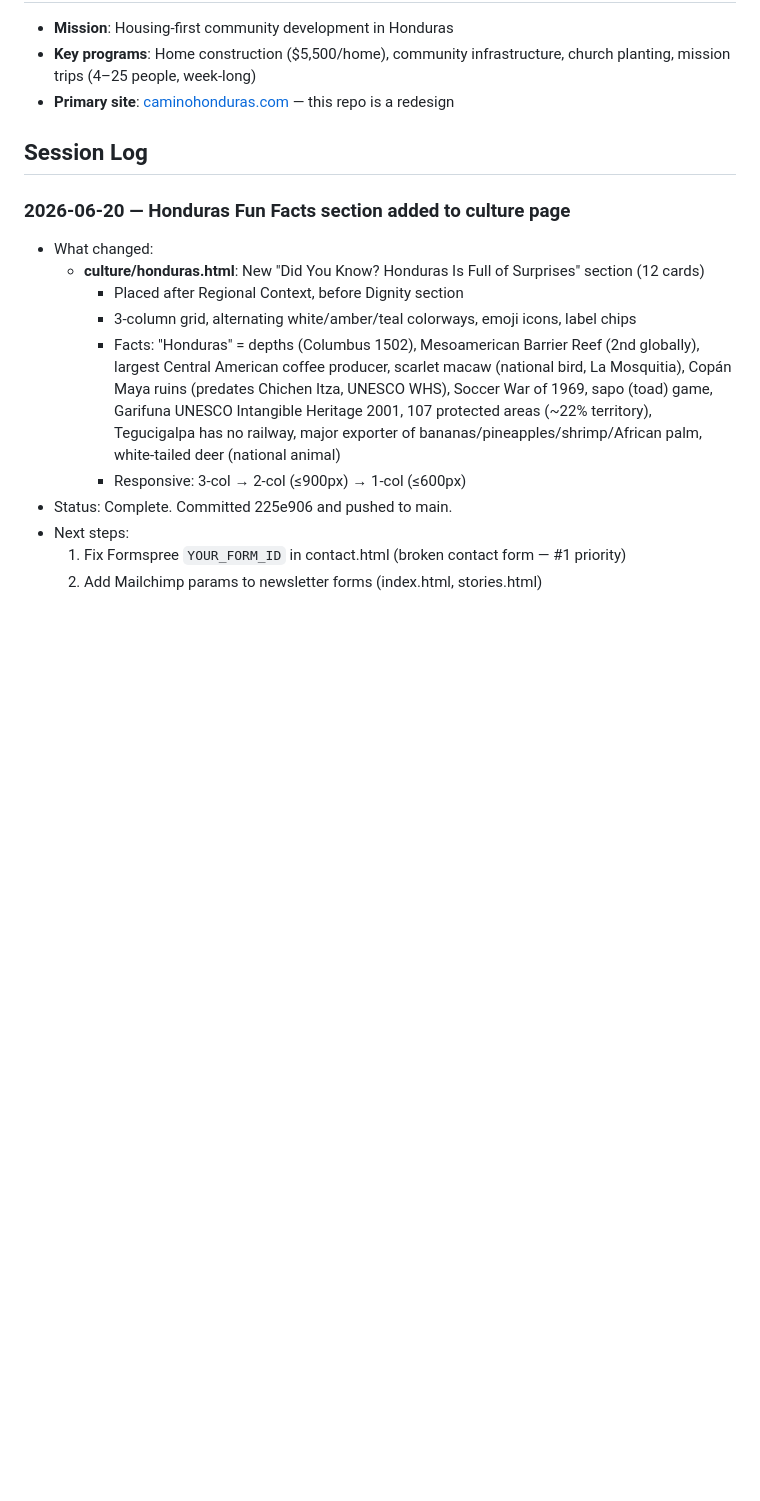
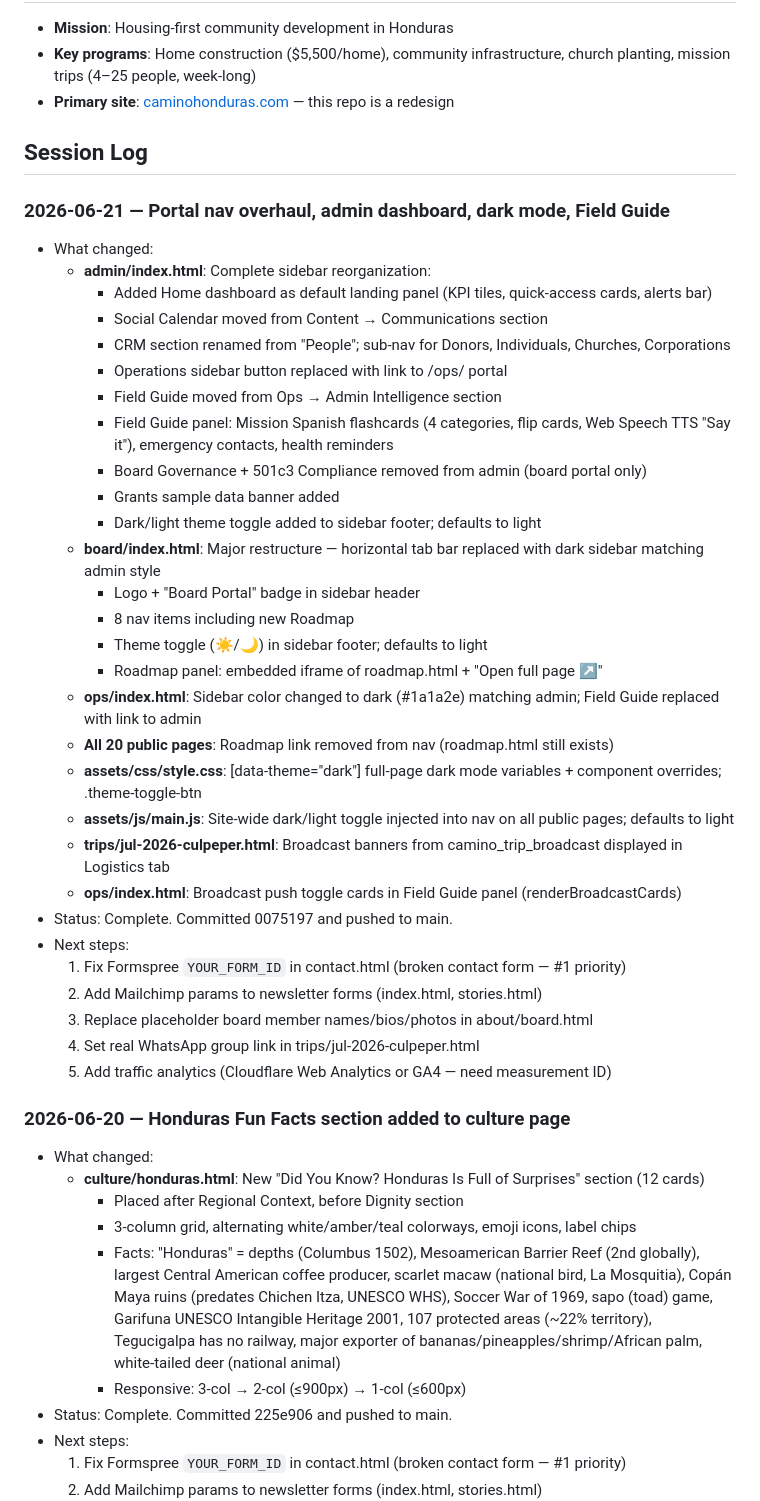
Before and after one commit to webmastercamino/camino, a Markdown page: CLAUDE.md, the part around the change. Drawn GitHub-style; blank space fills up the shorter version.

Commit message:
docs: update CLAUDE.md session log for 2026-06-21
Co-Authored-By: Claude Sonnet 4.6 <noreply@anthropic.com>

```diff
--- a/CLAUDE.md
+++ b/CLAUDE.md
@@ -37,6 +37,37 @@ Warm amber/earth tones with teal accents. Brand color: `#BA7517` (amber). See th
 - **Primary site**: [caminohonduras.com](https://www.caminohonduras.com/) — this repo is a redesign
 
 ## Session Log
+
+### 2026-06-21 — Portal nav overhaul, admin dashboard, dark mode, Field Guide
+- What changed:
+  - **admin/index.html**: Complete sidebar reorganization:
+    - Added Home dashboard as default landing panel (KPI tiles, quick-access cards, alerts bar)
+    - Social Calendar moved from Content → Communications section
+    - CRM section renamed from "People"; sub-nav for Donors, Individuals, Churches, Corporations
+    - Operations sidebar button replaced with link to /ops/ portal
+    - Field Guide moved from Ops → Admin Intelligence section
+    - Field Guide panel: Mission Spanish flashcards (4 categories, flip cards, Web Speech TTS "Say it"), emergency contacts, health reminders
+    - Board Governance + 501c3 Compliance removed from admin (board portal only)
+    - Grants sample data banner added
+    - Dark/light theme toggle added to sidebar footer; defaults to light
+  - **board/index.html**: Major restructure — horizontal tab bar replaced with dark sidebar matching admin style
+    - Logo + "Board Portal" badge in sidebar header
+    - 8 nav items including new Roadmap
+    - Theme toggle (☀/🌙) in sidebar footer; defaults to light
+    - Roadmap panel: embedded iframe of roadmap.html + "Open full page ↗"
+  - **ops/index.html**: Sidebar color changed to dark (#1a1a2e) matching admin; Field Guide replaced with link to admin
+  - **All 20 public pages**: Roadmap link removed from nav (roadmap.html still exists)
+  - **assets/css/style.css**: [data-theme="dark"] full-page dark mode variables + component overrides; .theme-toggle-btn
+  - **assets/js/main.js**: Site-wide dark/light toggle injected into nav on all public pages; defaults to light
+  - **trips/jul-2026-culpeper.html**: Broadcast banners from camino_trip_broadcast displayed in Logistics tab
+  - **ops/index.html**: Broadcast push toggle cards in Field Guide panel (renderBroadcastCards)
+- Status: Complete. Committed 0075197 and pushed to main.
+- Next steps:
+  1. Fix Formspree `YOUR_FORM_ID` in contact.html (broken contact form — #1 priority)
+  2. Add Mailchimp params to newsletter forms (index.html, stories.html)
+  3. Replace placeholder board member names/bios/photos in about/board.html
+  4. Set real WhatsApp group link in trips/jul-2026-culpeper.html
+  5. Add traffic analytics (Cloudflare Web Analytics or GA4 — need measurement ID)
 
 ### 2026-06-20 — Honduras Fun Facts section added to culture page
 - What changed:
```
